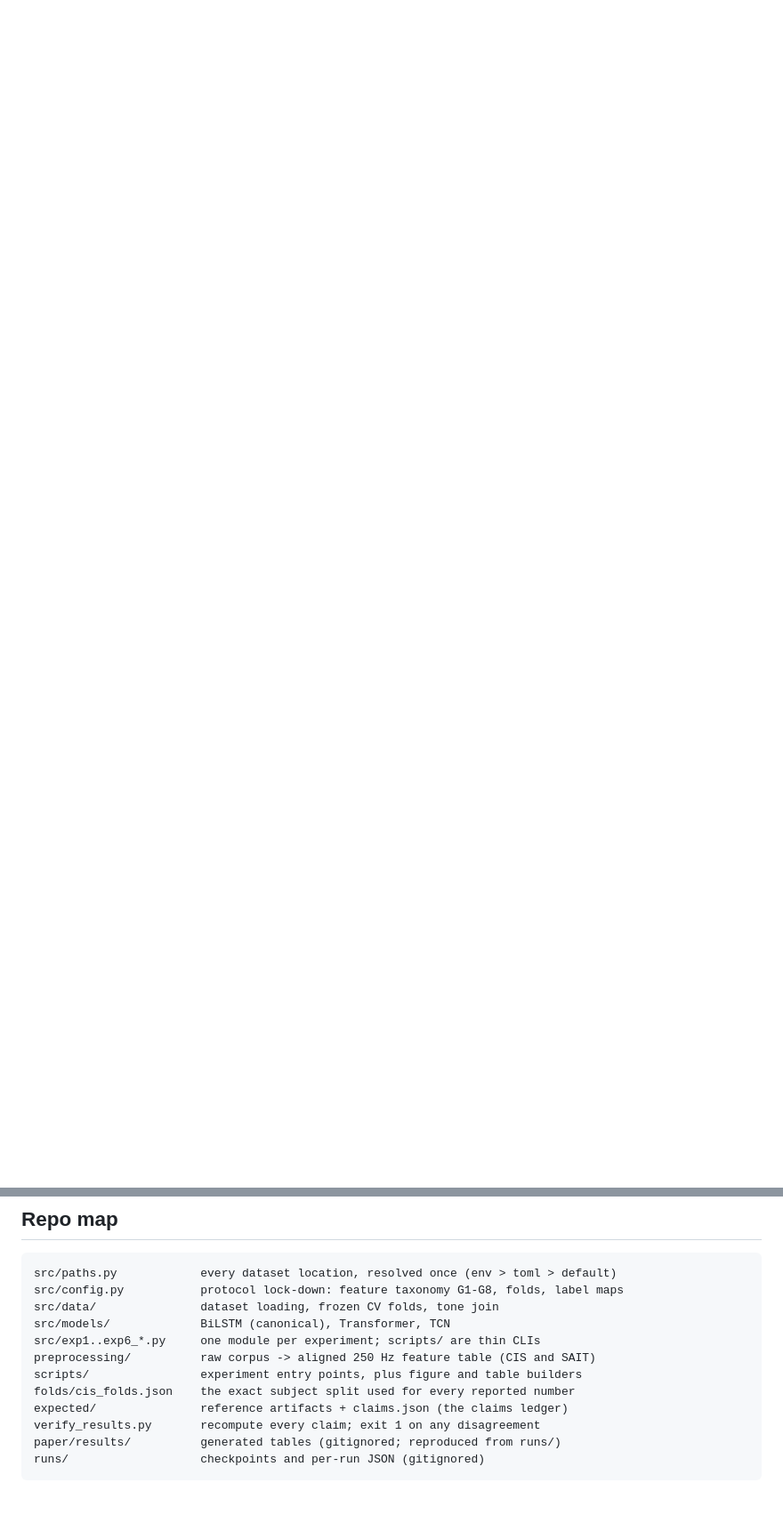
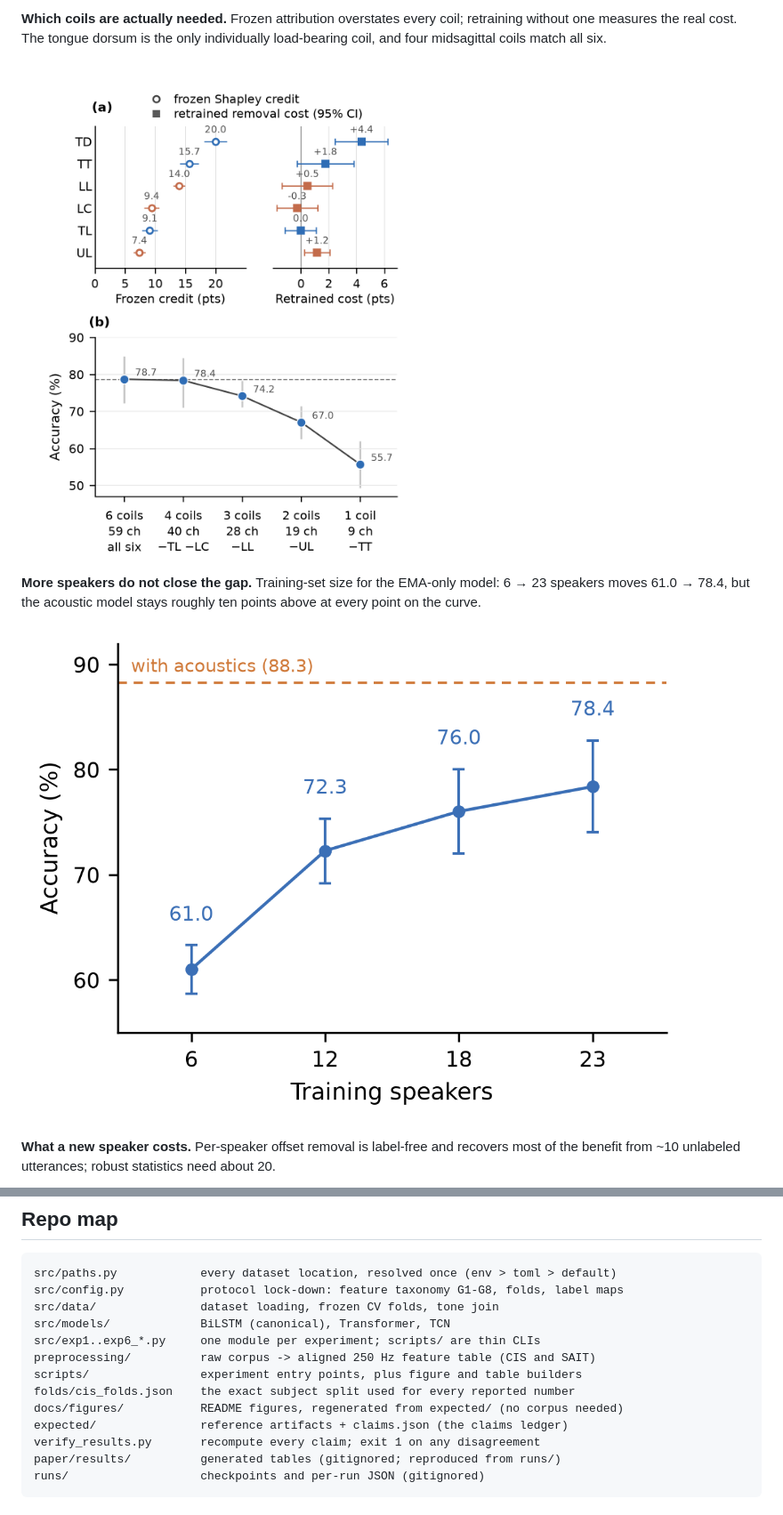
Before and after one commit to AlisherMyrgyyassov/cis-ema-analysis, a Markdown page: README.md, 2 parts joined by grey strips. Shown at 89% size. Rendered like a GitHub page; pictures changed too: docs/figures/fig_montage_necessity.png (added), docs/figures/fig_scaling.png (added); blank space fills up the shorter version.

```diff
--- a/README.md
+++ b/README.md
@@ -60,0 +82,15 @@ is fully checkable. Please read this table before filing an issue about missing
+**Which coils are actually needed.** Frozen attribution overstates every coil; retraining
+without one measures the real cost. The tongue dorsum is the only individually
+load-bearing coil, and four midsagittal coils match all six.
+
+![Coil necessity](docs/figures/fig_montage_necessity.png)
+
+**More speakers do not close the gap.** Training-set size for the EMA-only model: 6 → 23
+speakers moves 61.0 → 78.4, but the acoustic model stays roughly ten points above at every
+point on the curve.
+
+![Training-set size](docs/figures/fig_scaling.png)
+
+**What a new speaker costs.** Per-speaker offset removal is label-free and recovers most of
+the benefit from ~10 unlabeled utterances; robust statistics need about 20.
+
@@ -121,6 +161,7 @@ src/exp1..exp6_*.py     one module per experiment; scripts/ are thin CLIs
 preprocessing/          raw corpus -> aligned 250 Hz feature table (CIS and SAIT)
 scripts/                experiment entry points, plus figure and table builders
 folds/cis_folds.json    the exact subject split used for every reported number
+docs/figures/           README figures, regenerated from expected/ (no corpus needed)
 expected/               reference artifacts + claims.json (the claims ledger)
 verify_results.py       recompute every claim; exit 1 on any disagreement
 paper/results/          generated tables (gitignored; reproduced from runs/)
```
Also changed, not shown: other parts of README.md (+25 -0 lines), docs/ARTIFACTS.md (+1 -0 lines), docs/REPRODUCING.md (+4 -0 lines), docs/figures/fig_calibration.png (added), docs/figures/fig_mechanistic.png (added), docs/figures/fig_overview.png (added), docs/figures/fig_shapley.png (added), 2 other files.
